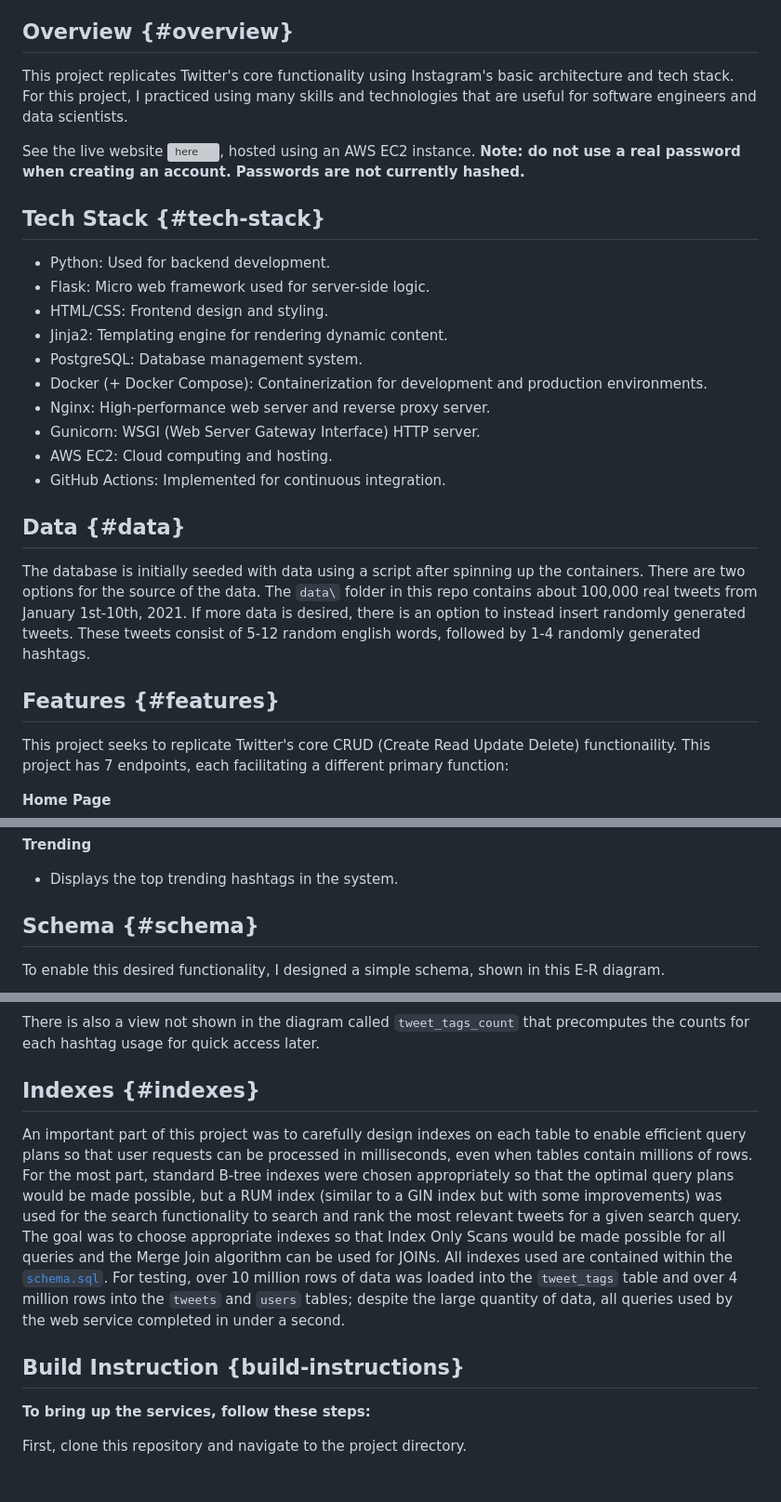
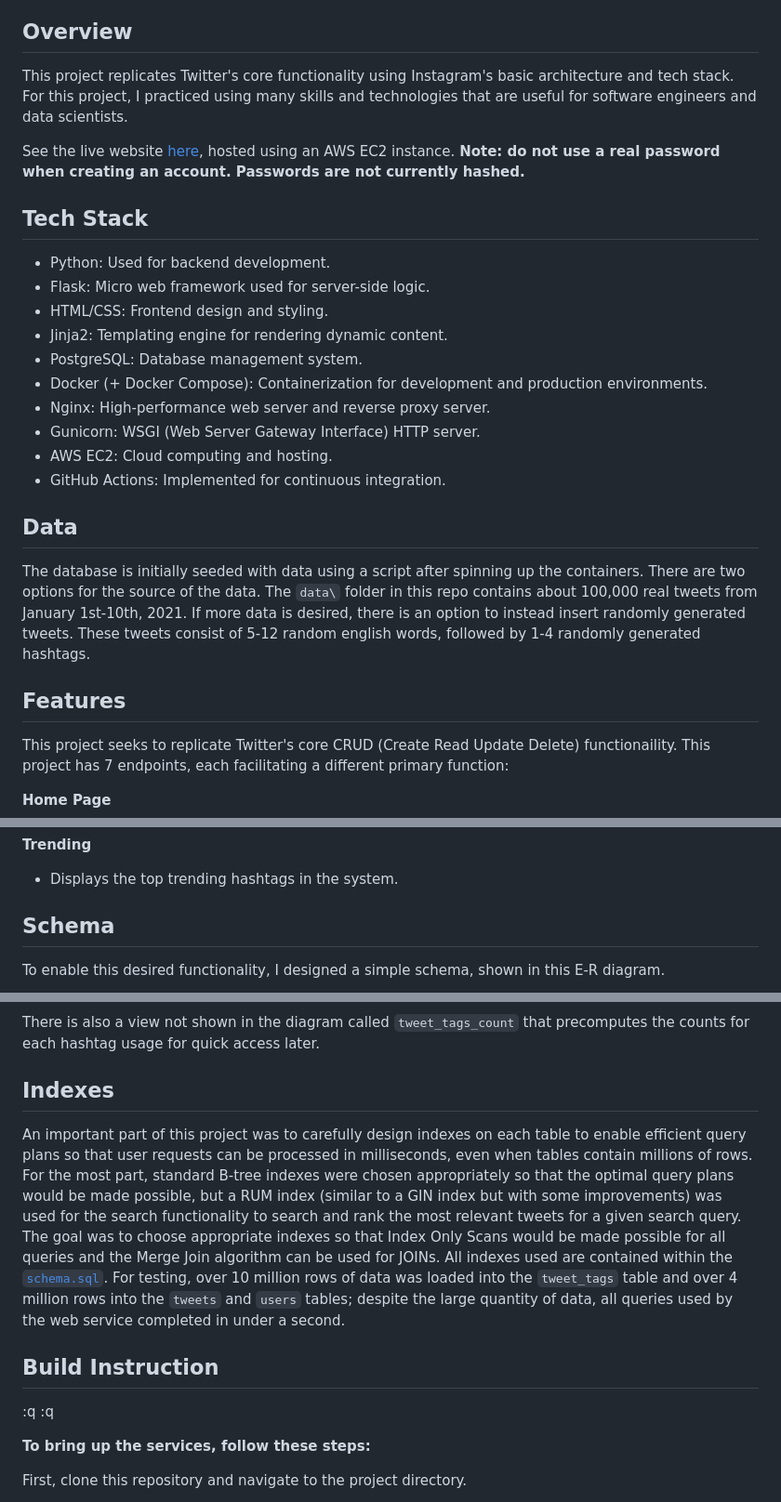
Before and after one commit to tylerheadley/twitter-clone, a Markdown page: README.md, 3 parts joined by grey strips. Shown at 93% size. Rendered like a GitHub page; blank space fills up the shorter version; grey boxes are pictures that could not be loaded.

```diff
--- a/README.md
+++ b/README.md
@@ -12,13 +12,13 @@
 6. [Indexes](#indexes)
 7. [Build Instructions](#build-instructions)
 
-## Overview {#overview}
+## Overview
 
 This project replicates Twitter's core functionality using Instagram's basic architecture and tech stack. For this project, I practiced using many skills and technologies that are useful for software engineers and data scientists.
 
-See the live website ![here](http://ec2-52-15-240-149.us-east-2.compute.amazonaws.com/), hosted using an AWS EC2 instance. **Note: do not use a real password when creating an account. Passwords are not currently hashed.**
+See the live website [here](http://ec2-52-15-240-149.us-east-2.compute.amazonaws.com/), hosted using an AWS EC2 instance. **Note: do not use a real password when creating an account. Passwords are not currently hashed.**
 
-## Tech Stack {#tech-stack}
+## Tech Stack
 
  - Python: Used for backend development.
  - Flask: Micro web framework used for server-side logic.
@@ -31,11 +31,11 @@ See the live website ![here](http://ec2-52-15-240-149.us-east-2.compute.amazonaw
  - AWS EC2: Cloud computing and hosting.
  - GitHub Actions: Implemented for continuous integration.
 
-## Data {#data}
+## Data
 
 The database is initially seeded with data using a script after spinning up the containers. There are two options for the source of the data. The `data\` folder in this repo contains about 100,000 real tweets from January 1st-10th, 2021. If more data is desired, there is an option to instead insert randomly generated tweets. These tweets consist of 5-12 random english words, followed by 1-4 randomly generated hashtags.
 
-## Features {#features}
+## Features
 
 This project seeks to replicate Twitter's core CRUD (Create Read Update Delete) functionaility. This project has 7 endpoints, each facilitating a different primary function:
 
@@ -63,7 +63,7 @@ This project seeks to replicate Twitter's core CRUD (Create Read Update Delete)
 **Trending**
  - Displays the top trending hashtags in the system.
 
-## Schema {#schema}
+## Schema
 
 To enable this desired functionality, I designed a simple schema, shown in this E-R diagram.
 
@@ -71,11 +71,13 @@ To enable this desired functionality, I designed a simple schema, shown in this
 
 There is also a view not shown in the diagram called `tweet_tags_count` that precomputes the counts for each hashtag usage for quick access later.
 
-## Indexes {#indexes}
+## Indexes
 
 An important part of this project was to carefully design indexes on each table to enable efficient query plans so that user requests can be processed in milliseconds, even when tables contain millions of rows. For the most part, standard B-tree indexes were chosen appropriately so that the optimal query plans would be made possible, but a RUM index (similar to a GIN index but with some improvements) was used for the search functionality to search and rank the most relevant tweets for a given search query. The goal was to choose appropriate indexes so that Index Only Scans would be made possible for all queries and the Merge Join algorithm can be used for JOINs. All indexes used are contained within the [`schema.sql`](services/postgres/schema.sql). For testing, over 10 million rows of data was loaded into the `tweet_tags` table and over 4 million rows into the `tweets` and `users` tables; despite the large quantity of data, all queries used by the web service completed in under a second.
 
-## Build Instruction {build-instructions}
+## Build Instruction
+:q
+:q
 
 **To bring up the services, follow these steps:**
 
```
